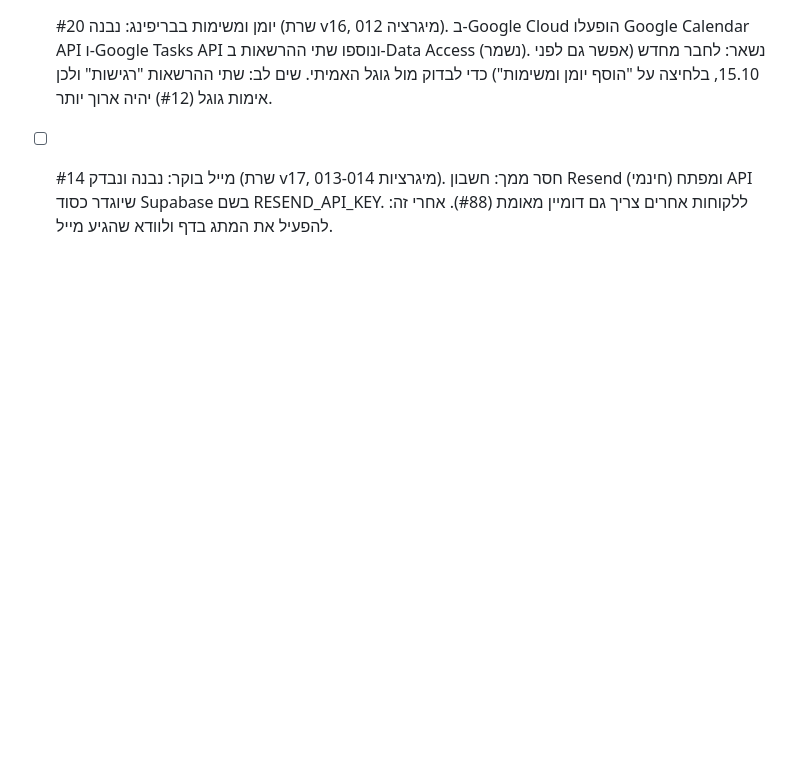
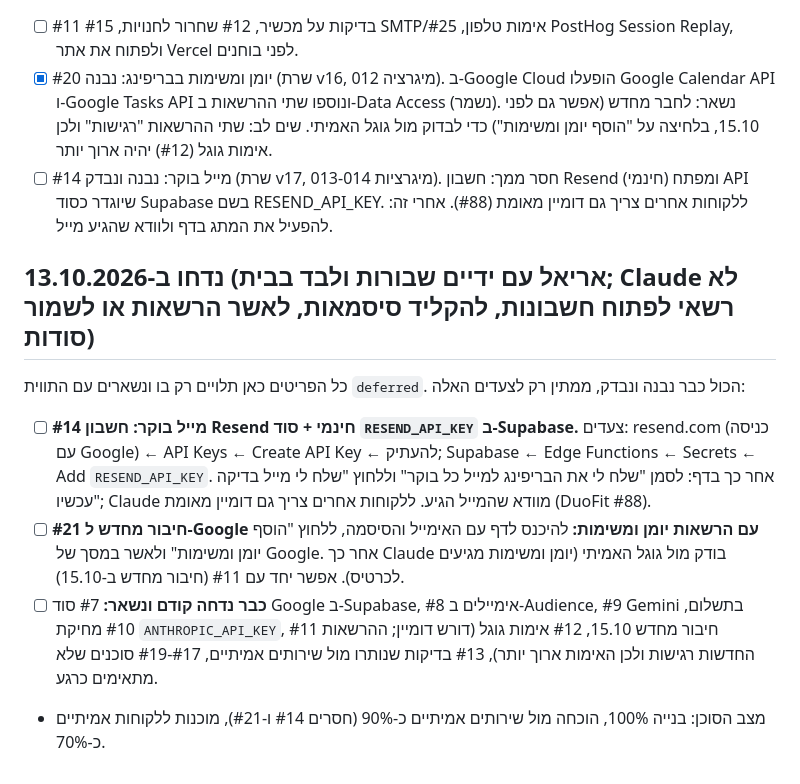
Before and after one commit to ArielK29/gmail-agent, a Markdown page: TODO.md, the part around the change. Rendered like a GitHub page; blank space fills up the shorter version.

Commit message:
docs: record what is deferred (owner steps for e-mail sending and Google reconnect)
Co-Authored-By: Claude Sonnet 5.5 <noreply@anthropic.com>

```diff
--- a/TODO.md
+++ b/TODO.md
@@ -101,3 +101,10 @@
 - [ ] #11 בדיקות על מכשיר, #12 שחרור לחנויות, #15 SMTP/אימות טלפון, #25 PostHog Session Replay, ולפתוח את אתר Vercel לפני בוחנים.
 - [x] #20 יומן ומשימות בבריפינג: נבנה (שרת v16, מיגרציה 012). ב-Google Cloud הופעלו Google Calendar API ו-Google Tasks API ונוספו שתי ההרשאות ב-Data Access (נשמר). נשאר: לחבר מחדש (אפשר גם לפני 15.10, בלחיצה על "הוסף יומן ומשימות") כדי לבדוק מול גוגל האמיתי. שים לב: שתי ההרשאות "רגישות" ולכן אימות גוגל (#12) יהיה ארוך יותר.
 - [ ] #14 מייל בוקר: נבנה ונבדק (שרת v17, מיגרציות 013-014). חסר ממך: חשבון Resend (חינמי) ומפתח API שיוגדר כסוד Supabase בשם RESEND_API_KEY. ללקוחות אחרים צריך גם דומיין מאומת (#88). אחרי זה: להפעיל את המתג בדף ולוודא שהגיע מייל.
+
+## נדחו ב-13.10.2026 (אריאל עם ידיים שבורות ולבד בבית; Claude לא רשאי לפתוח חשבונות, להקליד סיסמאות, לאשר הרשאות או לשמור סודות)
+כל הפריטים כאן תלויים רק בו ונשארים עם התווית `deferred`. הכול כבר נבנה ונבדק, ממתין רק לצעדים האלה:
+- [ ] **#14 מייל בוקר: חשבון Resend חינמי + סוד `RESEND_API_KEY` ב-Supabase.** צעדים: resend.com (כניסה עם Google) ← API Keys ← Create API Key ← להעתיק; Supabase ← Edge Functions ← Secrets ← Add `RESEND_API_KEY`. אחר כך בדף: לסמן "שלח לי את הבריפינג למייל כל בוקר" וללחוץ "שלח לי מייל בדיקה עכשיו"; Claude מוודא שהמייל הגיע. ללקוחות אחרים צריך גם דומיין מאומת (DuoFit #88).
+- [ ] **#21 חיבור מחדש ל-Google עם הרשאות יומן ומשימות:** להיכנס לדף עם האימייל והסיסמה, ללחוץ "הוסף יומן ומשימות" ולאשר במסך של Google. אחר כך Claude בודק מול גוגל האמיתי (יומן ומשימות מגיעים לכרטיס). אפשר יחד עם #11 (חיבור מחדש ב-15.10).
+- [ ] **כבר נדחה קודם ונשאר:** #7 סוד Google ב-Supabase, #8 אימיילים ב-Audience, #9 Gemini בתשלום, #10 מחיקת `ANTHROPIC_API_KEY`, #11 חיבור מחדש 15.10, #12 אימות גוגל (דורש דומיין; ההרשאות החדשות רגישות ולכן האימות ארוך יותר), #13 בדיקות שנותרו מול שירותים אמיתיים, #17-#19 סוכנים שלא מתאימים כרגע.
+- מצב הסוכן: בנייה 100%, הוכחה מול שירותים אמיתיים כ-90% (חסרים #14 ו-#21), מוכנות ללקוחות אמיתיים כ-70%.
```
